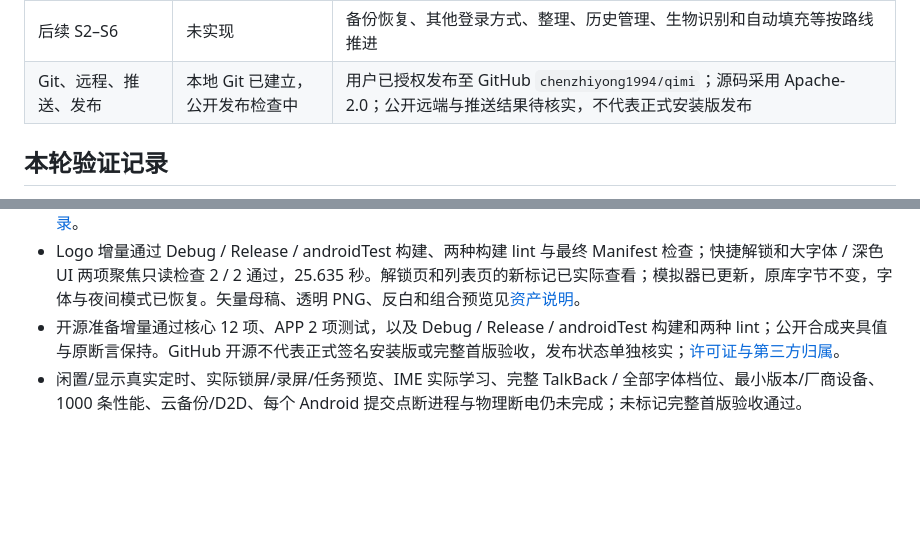
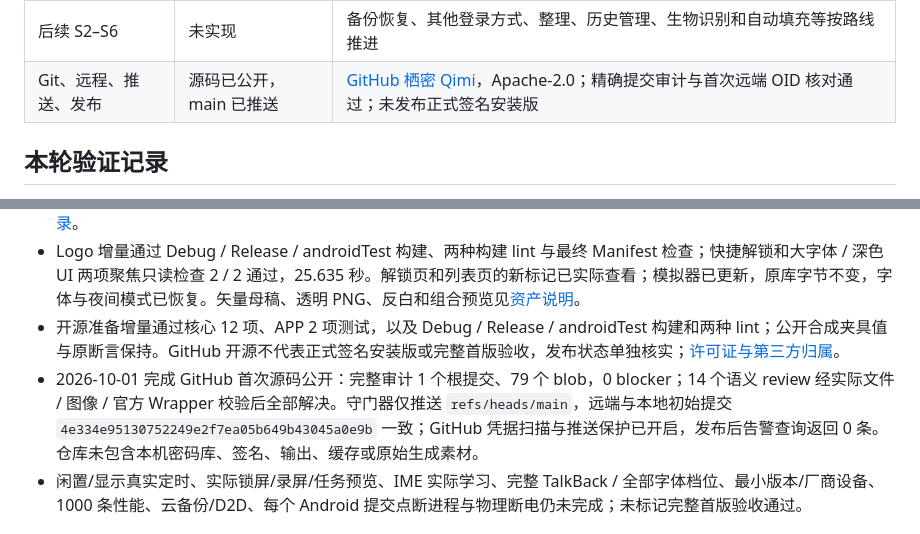
Before and after one commit to chenzhiyong1994/qimi, a Markdown page: docs/project-status.md, 2 parts joined by grey strips. Rendered like a GitHub page; blank space fills up the shorter version.

```diff
--- a/docs/project-status.md
+++ b/docs/project-status.md
@@ -19,7 +19,7 @@
 | 行为与设备验证 | 当前 APP / UI 回归通过 | APP 2 项、S1 回归 7 项与只读 UI 2 项通过；核心 12 项及进程重开 / 扫描沿用基线证据 |
 | 系统备份与迁移排除 | 配置已检查，实测未完成 | 无 INTERNET、禁备份及两代排除规则；当前 `bmgr` disabled 不能证明云备份或 D2D 排除有效 |
 | 后续 S2–S6 | 未实现 | 备份恢复、其他登录方式、整理、历史管理、生物识别和自动填充等按路线推进 |
-| Git、远程、推送、发布 | 本地 Git 已建立，公开发布检查中 | 用户已授权发布至 GitHub `chenzhiyong1994/qimi`；源码采用 Apache-2.0；公开远端与推送结果待核实，不代表正式安装版发布 |
+| Git、远程、推送、发布 | 源码已公开，main 已推送 | [GitHub 栖密 Qimi](https://github.com/chenzhiyong1994/qimi)，Apache-2.0；精确提交审计与首次远端 OID 核对通过；未发布正式签名安装版 |
 
 ## 本轮验证记录
 
@@ -34,6 +34,7 @@
 - 品牌增量已通过最终构建、lint、静态包 / 名称检查；只读 UI 原样重跑 2 / 2 通过，普通与大字体 / 深色品牌页已查看，用户预览模拟器已保留数据更新。首轮新增页返回按钮可见性失败与重跑记录均保留，未声称根因修复；详情见[验证记录](validation-s1.md)。
 - Logo 增量通过 Debug / Release / androidTest 构建、两种构建 lint 与最终 Manifest 检查；快捷解锁和大字体 / 深色 UI 两项聚焦只读检查 2 / 2 通过，25.635 秒。解锁页和列表页的新标记已实际查看；模拟器已更新，原库字节不变，字体与夜间模式已恢复。矢量母稿、透明 PNG、反白和组合预览见[资产说明](../assets/brand/README.md)。
 - 开源准备增量通过核心 12 项、APP 2 项测试，以及 Debug / Release / androidTest 构建和两种 lint；公开合成夹具值与原断言保持。GitHub 开源不代表正式签名安装版或完整首版验收，发布状态单独核实；[许可证与第三方归属](../THIRD_PARTY_NOTICES.md)。
+- 2026-10-01 完成 GitHub 首次源码公开：完整审计 1 个根提交、79 个 blob，0 blocker；14 个语义 review 经实际文件 / 图像 / 官方 Wrapper 校验后全部解决。守门器仅推送 `refs/heads/main`，远端与本地初始提交 `4e334e95130752249e2f7ea05b649b43045a0e9b` 一致；GitHub 凭据扫描与推送保护已开启，发布后告警查询返回 0 条。仓库未包含本机密码库、签名、输出、缓存或原始生成素材。
 - 闲置/显示真实定时、实际锁屏/录屏/任务预览、IME 实际学习、完整 TalkBack / 全部字体档位、最小版本/厂商设备、1000 条性能、云备份/D2D、每个 Android 提交点断进程与物理断电仍未完成；未标记完整首版验收通过。
 
 ## 下一增量入口
```
Also changed, not shown: docs/decisions.md (+1 -1 lines), docs/validation-s1.md (+5 -1 lines).
